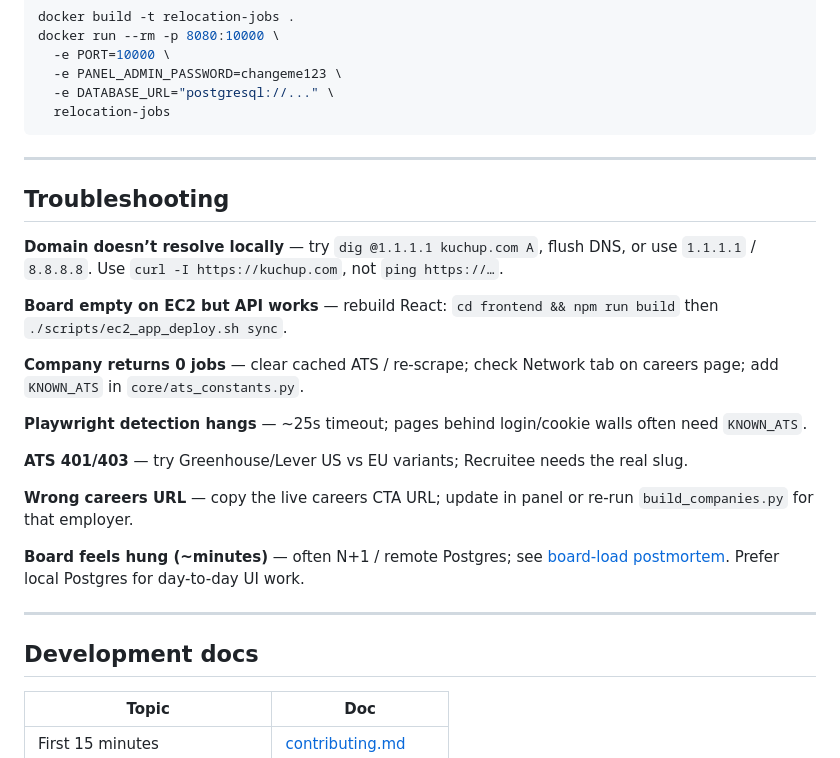
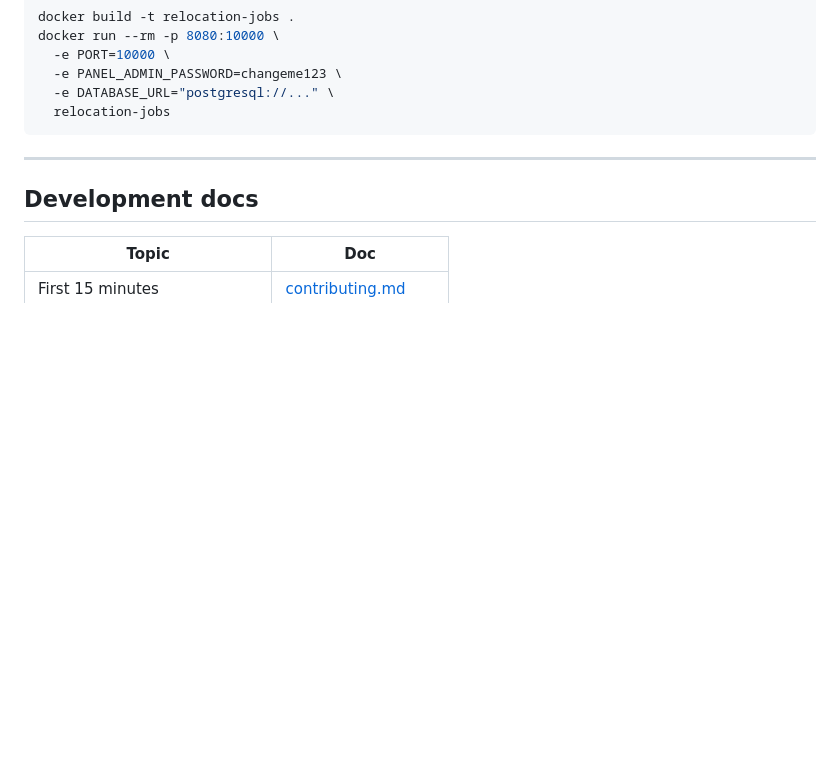
Before and after one commit to AminMortezaie/relocation-jobs, a Markdown page: README.md, the part around the change. Drawn GitHub-style; blank space fills up the shorter version.

Commit message:
Delete troubleshooting section from README
Removed troubleshooting section from README.md.

```diff
--- a/README.md
+++ b/README.md
@@ -229,24 +229,6 @@ docker run --rm -p 8080:10000 \
 
 ---
 
-## Troubleshooting
-
-**Domain doesn’t resolve locally** — try `dig @1.1.1.1 kuchup.com A`, flush DNS, or use `1.1.1.1` / `8.8.8.8`. Use `curl -I https://kuchup.com`, not `ping https://…`.
-
-**Board empty on EC2 but API works** — rebuild React: `cd frontend && npm run build` then `./scripts/ec2_app_deploy.sh sync`.
-
-**Company returns 0 jobs** — clear cached ATS / re-scrape; check Network tab on careers page; add `KNOWN_ATS` in `core/ats_constants.py`.
-
-**Playwright detection hangs** — ~25s timeout; pages behind login/cookie walls often need `KNOWN_ATS`.
-
-**ATS 401/403** — try Greenhouse/Lever US vs EU variants; Recruitee needs the real slug.
-
-**Wrong careers URL** — copy the live careers CTA URL; update in panel or re-run `build_companies.py` for that employer.
-
-**Board feels hung (~minutes)** — often N+1 / remote Postgres; see [board-load postmortem](docs/reference/board-load-performance-incident.md). Prefer local Postgres for day-to-day UI work.
-
----
-
 ## Development docs
 
 | Topic | Doc |
```
